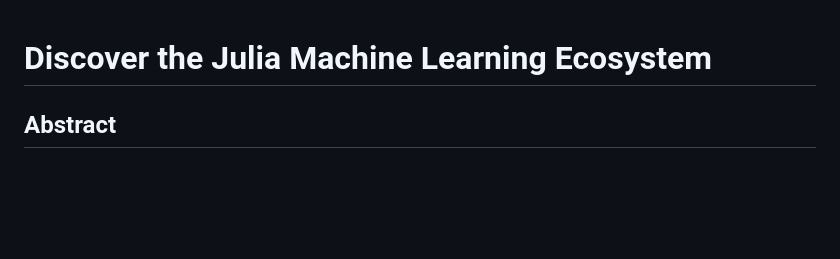
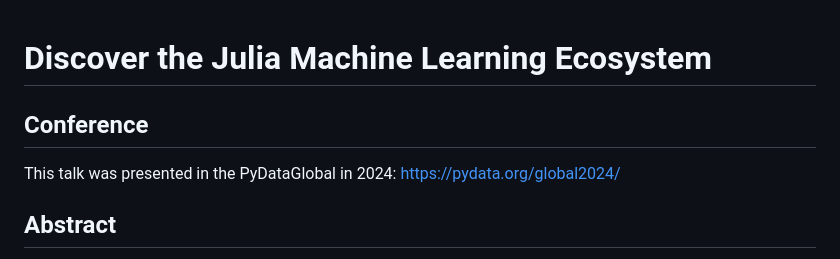
Before and after one commit to dmolina/julia_ml_pydata, a Markdown page: README.md, the part around the change. GitHub-like rendering; blank space fills up the shorter version.

```diff
--- a/README.md
+++ b/README.md
@@ -1,4 +1,8 @@
 # Discover the Julia Machine Learning  Ecosystem
+
+## Conference
+
+This talk was presented in the PyDataGlobal in 2024: https://pydata.org/global2024/
 
 ## Abstract
 
```
